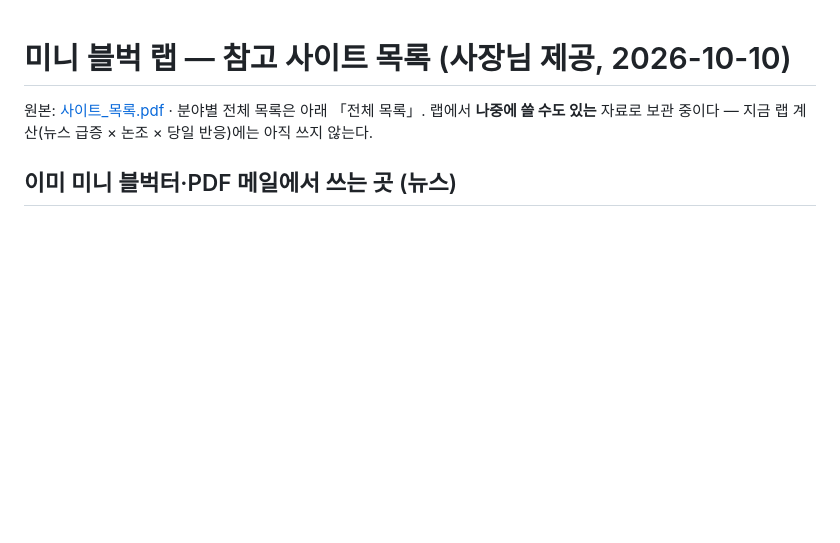
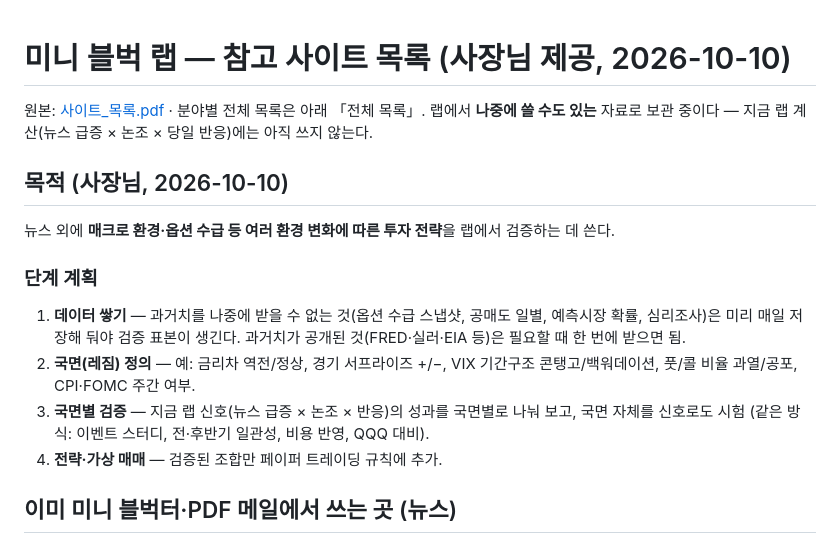
Before and after one commit to kayJo81/mini-bb-public, a Markdown page: lab/reference/사이트_목록.md, the part around the change. Rendered like a GitHub page; blank space fills up the shorter version.

Commit message:
랩 참고 자료: 매크로·옵션 수급 등 환경 변화 전략 검증 목적과 단계 계획
Co-Authored-By: Claude Opus 5.5 <noreply@anthropic.com>
Claude-Session: https://claude.ai/code/session_01MXvagVcFP8sfLF838ZVsyX

```diff
--- a/lab/reference/사이트_목록.md
+++ b/lab/reference/사이트_목록.md
@@ -2,6 +2,18 @@
 
 원본: [사이트_목록.pdf](사이트_목록.pdf) · 분야별 전체 목록은 아래 「전체 목록」.
 랩에서 **나중에 쓸 수도 있는** 자료로 보관 중이다 — 지금 랩 계산(뉴스 급증 × 논조 × 당일 반응)에는 아직 쓰지 않는다.
+
+## 목적 (사장님, 2026-10-10)
+뉴스 외에 **매크로 환경·옵션 수급 등 여러 환경 변화에 따른 투자 전략**을 랩에서 검증하는 데 쓴다.
+
+### 단계 계획
+1. **데이터 쌓기** — 과거치를 나중에 받을 수 없는 것(옵션 수급 스냅샷, 공매도 일별, 예측시장 확률, 심리조사)은
+   미리 매일 저장해 둬야 검증 표본이 생긴다. 과거치가 공개된 것(FRED·실러·EIA 등)은 필요할 때 한 번에 받으면 됨.
+2. **국면(레짐) 정의** — 예: 금리차 역전/정상, 경기 서프라이즈 +/−, VIX 기간구조 콘탱고/백워데이션,
+   풋/콜 비율 과열/공포, CPI·FOMC 주간 여부.
+3. **국면별 검증** — 지금 랩 신호(뉴스 급증 × 논조 × 반응)의 성과를 국면별로 나눠 보고, 국면 자체를 신호로도 시험
+   (같은 방식: 이벤트 스터디, 전·후반기 일관성, 비용 반영, QQQ 대비).
+4. **전략·가상 매매** — 검증된 조합만 페이퍼 트레이딩 규칙에 추가.
 
 ## 이미 미니 블벅터·PDF 메일에서 쓰는 곳 (뉴스)
 FinancialJuice, Finviz(종목 뉴스), 월스트리트견문, 동방재부, 블룸버그, CNBC, WSJ, FT, Economist, MarketWatch,
```
